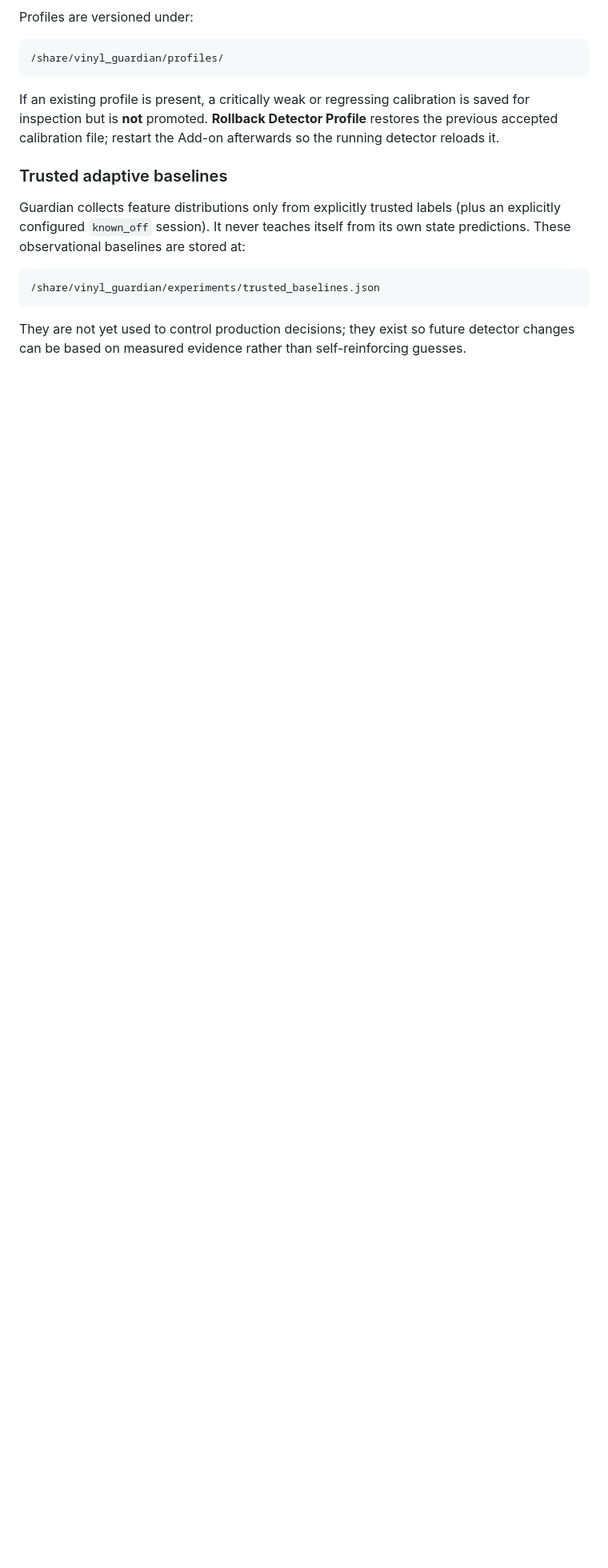
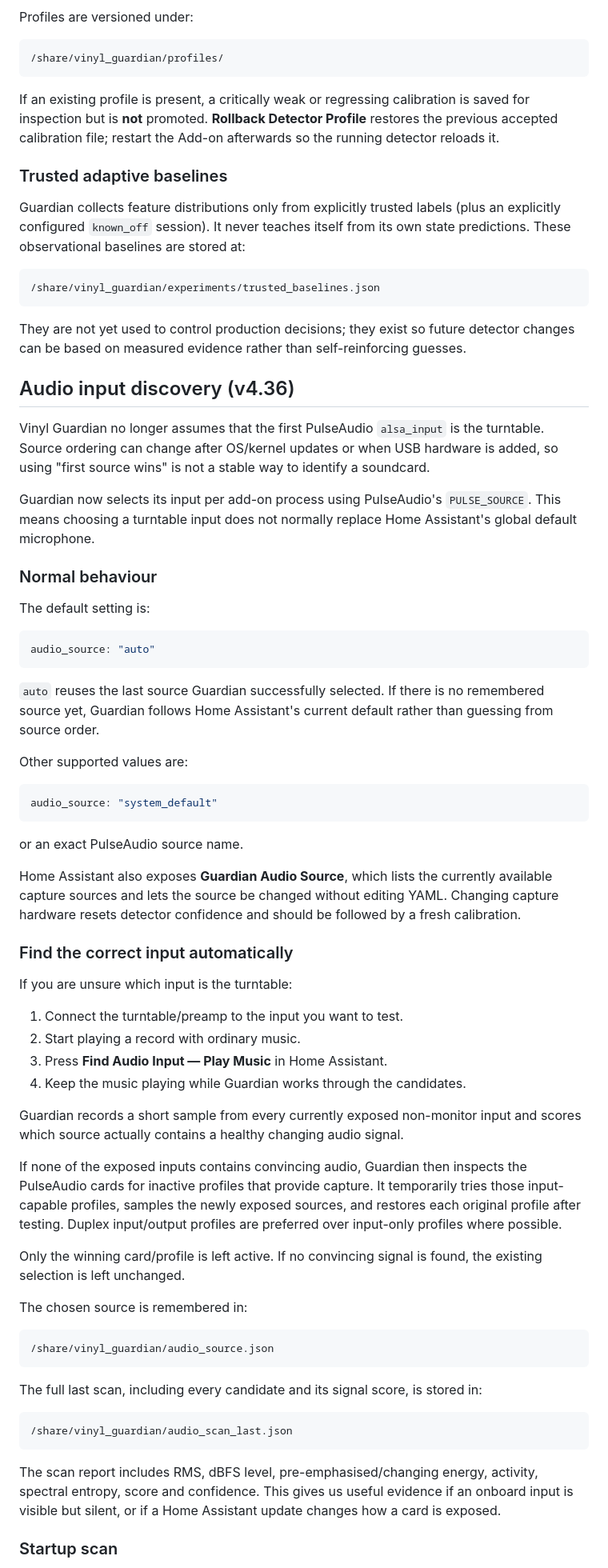
Before and after one commit to justcop/home-assistant-addons, a Markdown page: vinyl_guardian/readme.md, the part around one of its changes. Shown at 80% size. Rendered like a GitHub page; blank space fills up the shorter version.

Commit message:
Document automatic audio input discovery

````diff
--- a/vinyl_guardian/readme.md
+++ b/vinyl_guardian/readme.md
@@ -216,3 +216,62 @@ Guardian collects feature distributions only from explicitly trusted labels (plu
 ```
 
 They are not yet used to control production decisions; they exist so future detector changes can be based on measured evidence rather than self-reinforcing guesses.
+
+
+## Audio input discovery (v4.36)
+
+Vinyl Guardian no longer assumes that the first PulseAudio `alsa_input` is the turntable. Source ordering can change after OS/kernel updates or when USB hardware is added, so using "first source wins" is not a stable way to identify a soundcard.
+
+Guardian now selects its input per add-on process using PulseAudio's `PULSE_SOURCE`. This means choosing a turntable input does not normally replace Home Assistant's global default microphone.
+
+### Normal behaviour
+
+The default setting is:
+
+```yaml
+audio_source: "auto"
+```
+
+`auto` reuses the last source Guardian successfully selected. If there is no remembered source yet, Guardian follows Home Assistant's current default rather than guessing from source order.
+
+Other supported values are:
+
+```yaml
+audio_source: "system_default"
+```
+
+or an exact PulseAudio source name.
+
+Home Assistant also exposes **Guardian Audio Source**, which lists the currently available capture sources and lets the source be changed without editing YAML. Changing capture hardware resets detector confidence and should be followed by a fresh calibration.
+
+### Find the correct input automatically
+
+If you are unsure which input is the turntable:
+
+1. Connect the turntable/preamp to the input you want to test.
+2. Start playing a record with ordinary music.
+3. Press **Find Audio Input — Play Music** in Home Assistant.
+4. Keep the music playing while Guardian works through the candidates.
+
+Guardian records a short sample from every currently exposed non-monitor input and scores which source actually contains a healthy changing audio signal.
+
+If none of the exposed inputs contains convincing audio, Guardian then inspects the PulseAudio cards for inactive profiles that provide capture. It temporarily tries those input-capable profiles, samples the newly exposed sources, and restores each original profile after testing. Duplex input/output profiles are preferred over input-only profiles where possible.
+
+Only the winning card/profile is left active. If no convincing signal is found, the existing selection is left unchanged.
+
+The chosen source is remembered in:
+
+```text
+/share/vinyl_guardian/audio_source.json
+```
+
+The full last scan, including every candidate and its signal score, is stored in:
+
+```text
+/share/vinyl_guardian/audio_scan_last.json
+```
+
+The scan report includes RMS, dBFS level, pre-emphasised/changing energy, activity, spectral entropy, score and confidence. This gives us useful evidence if an onboard input is visible but silent, or if a Home Assistant update changes how a card is exposed.
+
+### Startup scan
+
````
Also changed, not shown: other parts of vinyl_guardian/readme.md (+10 -0 lines).
